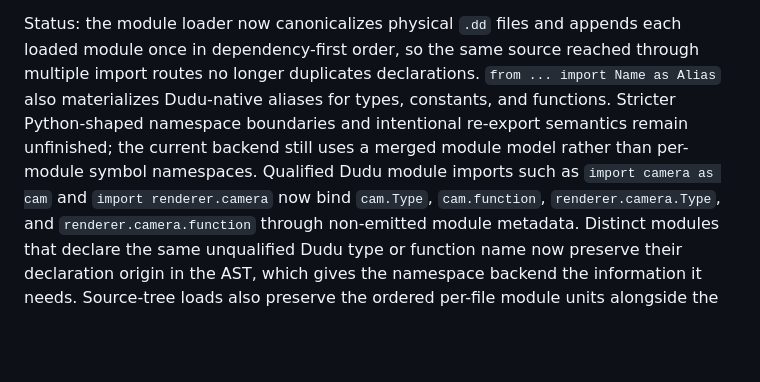
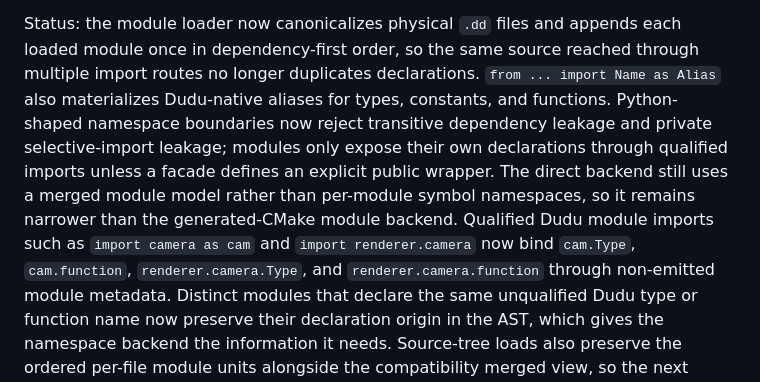
Before and after one commit to dudu-language/dudu, a Markdown page: docs/le_plan.md, the part around the change. Drawn GitHub-style; blank space fills up the shorter version.

Commit message:
Update module import status

```diff
--- a/docs/le_plan.md
+++ b/docs/le_plan.md
@@ -250,10 +250,13 @@ Status: the module loader now canonicalizes physical `.dd` files and appends
 each loaded module once in dependency-first order, so the same source reached
 through multiple import routes no longer duplicates declarations. `from ...
 import Name as Alias` also materializes Dudu-native aliases for types,
-constants, and functions. Stricter Python-shaped namespace boundaries and
-intentional re-export semantics remain unfinished; the current backend still
-uses a merged module model rather than per-module symbol namespaces. Qualified
-Dudu module imports such as `import camera as cam` and
+constants, and functions. Python-shaped namespace boundaries now reject
+transitive dependency leakage and private selective-import leakage; modules
+only expose their own declarations through qualified imports unless a facade
+defines an explicit public wrapper. The direct backend still uses a merged
+module model rather than per-module symbol namespaces, so it remains narrower
+than the generated-CMake module backend. Qualified Dudu module imports such as
+`import camera as cam` and
 `import renderer.camera` now bind `cam.Type`, `cam.function`,
 `renderer.camera.Type`, and `renderer.camera.function` through non-emitted
 module metadata. Distinct modules that declare the same unqualified Dudu type
```
